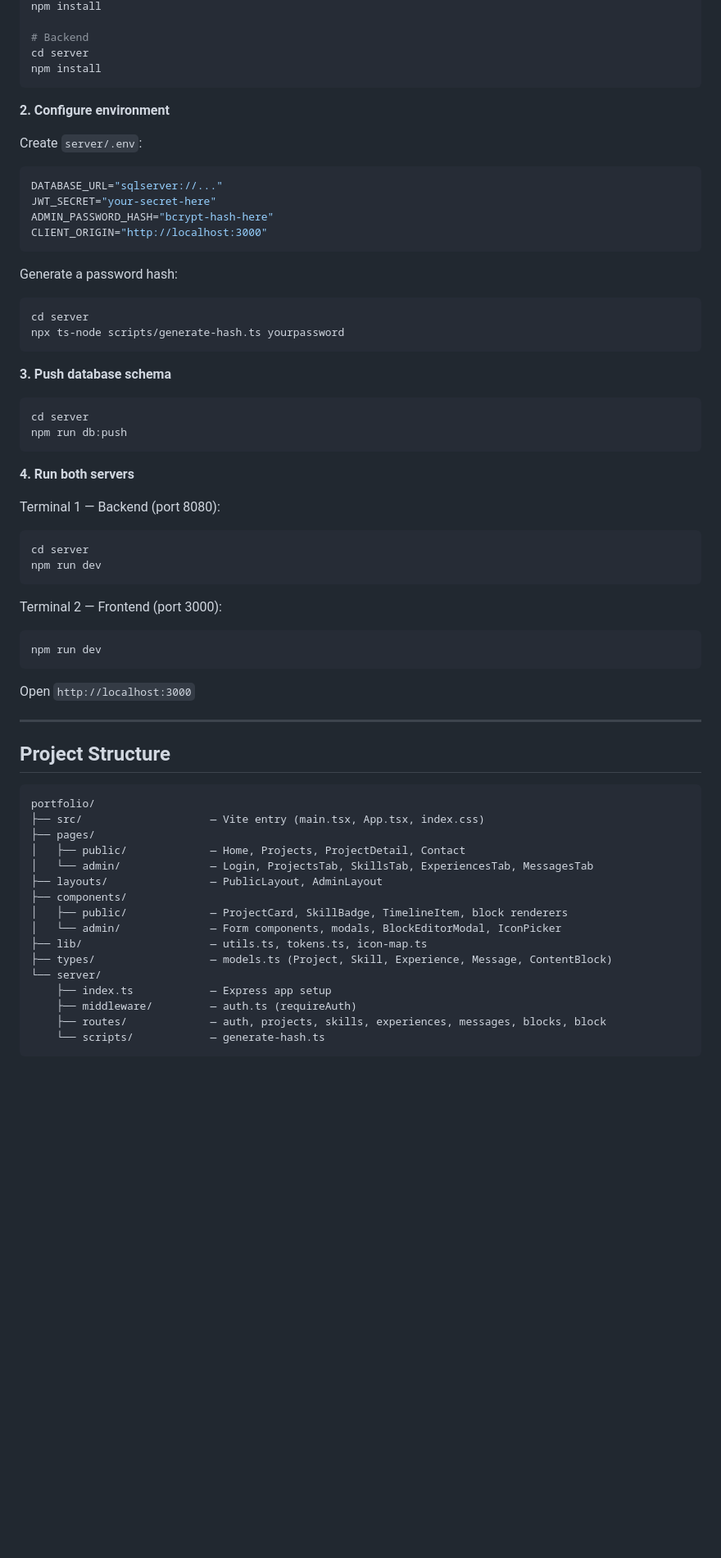
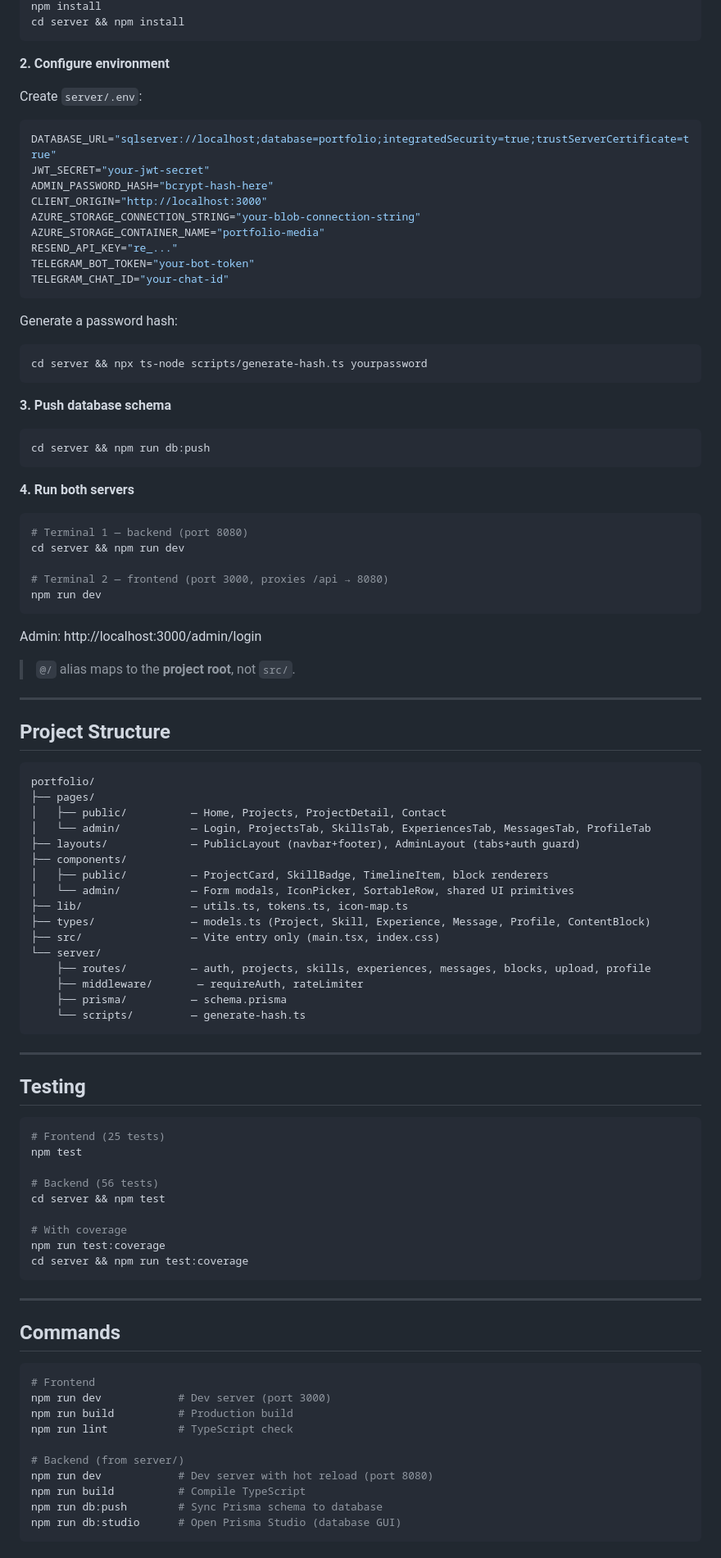
Before and after one commit to tttaufiqqq/astro-portfolio, a Markdown page: README.md, the part around one of its changes. Shown at 82% size. Drawn GitHub-style; blank space fills up the shorter version.

````diff
--- a/README.md
+++ b/README.md
@@ -55,46 +55,45 @@ A full-stack developer portfolio with a built-in content management system. Buil
 npm install
-
-# Backend
-cd server
-npm install
+cd server && npm install
 ```
 
 **2. Configure environment**
 
 Create `server/.env`:
 ```env
-DATABASE_URL="sqlserver://..."
-JWT_SECRET="your-secret-here"
+DATABASE_URL="sqlserver://localhost;database=portfolio;integratedSecurity=true;trustServerCertificate=true"
+JWT_SECRET="your-jwt-secret"
 ADMIN_PASSWORD_HASH="bcrypt-hash-here"
 CLIENT_ORIGIN="http://localhost:3000"
+AZURE_STORAGE_CONNECTION_STRING="your-blob-connection-string"
+AZURE_STORAGE_CONTAINER_NAME="portfolio-media"
+RESEND_API_KEY="re_..."
+TELEGRAM_BOT_TOKEN="your-bot-token"
+TELEGRAM_CHAT_ID="your-chat-id"
 ```
 
 Generate a password hash:
 ```bash
-cd server
-npx ts-node scripts/generate-hash.ts yourpassword
+cd server && npx ts-node scripts/generate-hash.ts yourpassword
 ```
 
 **3. Push database schema**
 ```bash
-cd server
-npm run db:push
+cd server && npm run db:push
 ```
 
 **4. Run both servers**
 
-Terminal 1 — Backend (port 8080):
 ```bash
-cd server
+# Terminal 1 — backend (port 8080)
+cd server && npm run dev
+
+# Terminal 2 — frontend (port 3000, proxies /api → 8080)
 npm run dev
 ```
 
-Terminal 2 — Frontend (port 3000):
-```bash
-npm run dev
-```
+Admin: http://localhost:3000/admin/login
 
-Open `http://localhost:3000`
+> `@/` alias maps to the **project root**, not `src/`.
 
 ---
 
@@ -102,19 +101,53 @@ Open `http://localhost:3000`
 
 ```
 portfolio/
-├── src/                    — Vite entry (main.tsx, App.tsx, index.css)
 ├── pages/
-│   ├── public/             — Home, Projects, ProjectDetail, Contact
-│   └── admin/              — Login, ProjectsTab, SkillsTab, ExperiencesTab, MessagesTab
-├── layouts/                — PublicLayout, AdminLayout
+│   ├── public/          — Home, Projects, ProjectDetail, Contact
+│   └── admin/           — Login, ProjectsTab, SkillsTab, ExperiencesTab, MessagesTab, ProfileTab
+├── layouts/             — PublicLayout (navbar+footer), AdminLayout (tabs+auth guard)
 ├── components/
-│   ├── public/             — ProjectCard, SkillBadge, TimelineItem, block renderers
-│   └── admin/              — Form components, modals, BlockEditorModal, IconPicker
-├── lib/                    — utils.ts, tokens.ts, icon-map.ts
-├── types/                  — models.ts (Project, Skill, Experience, Message, ContentBlock)
+│   ├── public/          — ProjectCard, SkillBadge, TimelineItem, block renderers
+│   └── admin/           — Form modals, IconPicker, SortableRow, shared UI primitives
+├── lib/                 — utils.ts, tokens.ts, icon-map.ts
+├── types/               — models.ts (Project, Skill, Experience, Message, Profile, ContentBlock)
+├── src/                 — Vite entry only (main.tsx, index.css)
 └── server/
-    ├── index.ts            — Express app setup
-    ├── middleware/         — auth.ts (requireAuth)
-    ├── routes/             — auth, projects, skills, experiences, messages, blocks, block
-    └── scripts/            — generate-hash.ts
+    ├── routes/          — auth, projects, skills, experiences, messages, blocks, upload, profile
+    ├── middleware/       — requireAuth, rateLimiter
+    ├── prisma/          — schema.prisma
+    └── scripts/         — generate-hash.ts
 ```
+
+---
+
+## Testing
+
+```bash
+# Frontend (25 tests)
+npm test
+
+# Backend (56 tests)
+cd server && npm test
+
+# With coverage
+npm run test:coverage
+cd server && npm run test:coverage
+```
+
+---
+
+## Commands
+
+```bash
+# Frontend
+npm run dev            # Dev server (port 3000)
+npm run build          # Production build
+npm run lint           # TypeScript check
+
+# Backend (from server/)
+npm run dev            # Dev server with hot reload (port 8080)
+npm run build          # Compile TypeScript
+npm run db:push        # Sync Prisma schema to database
+npm run db:studio      # Open Prisma Studio (database GUI)
+```
+
````
Also changed, not shown: other parts of README.md (+48 -52 lines).
